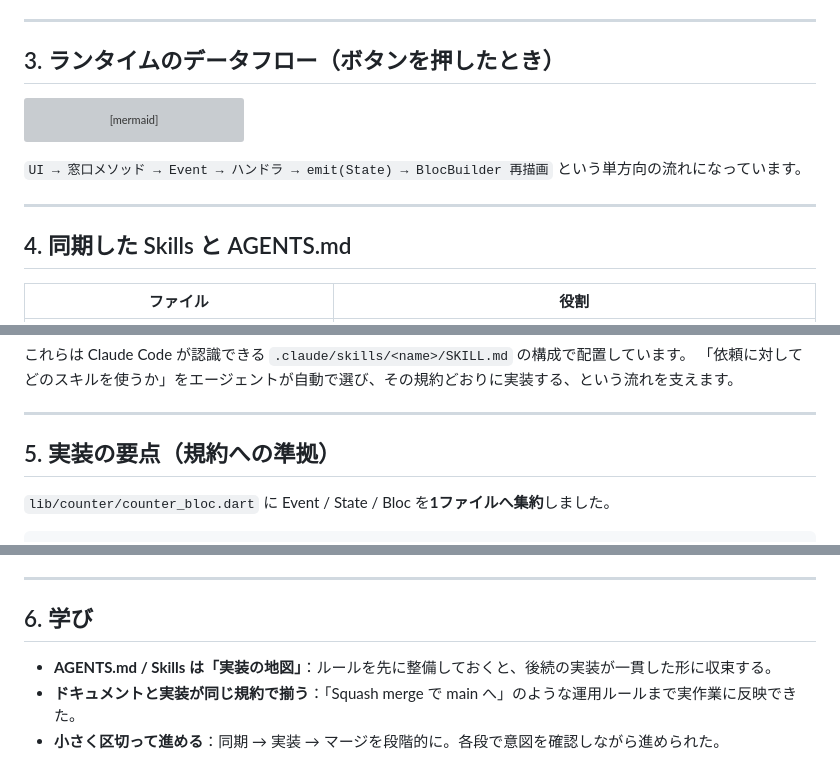
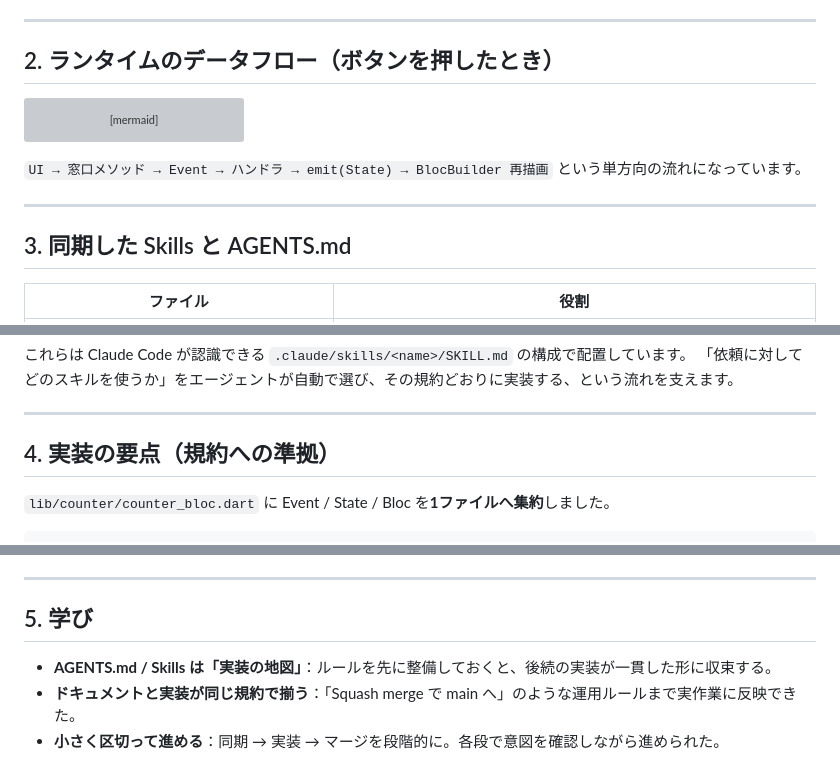
Before and after one commit to yuuya-1205/flutterp-test-develop, a Markdown page: docs/articles/bloc-migration-with-claude-code.md, 3 parts joined by grey strips. Rendered like a GitHub page; grey boxes are pictures that could not be loaded.

````diff
--- a/docs/articles/bloc-migration-with-claude-code.md
+++ b/docs/articles/bloc-migration-with-claude-code.md
@@ -77,7 +49,7 @@ flowchart LR
 
 ---
 
-## 3. ランタイムのデータフロー（ボタンを押したとき）
+## 2. ランタイムのデータフロー（ボタンを押したとき）
 
 ```mermaid
 sequenceDiagram
@@ -100,7 +72,7 @@ sequenceDiagram
 
 ---
 
-## 4. 同期した Skills と AGENTS.md
+## 3. 同期した Skills と AGENTS.md
 
 | ファイル | 役割 |
 | --- | --- |
@@ -115,7 +87,7 @@ sequenceDiagram
 
 ---
 
-## 5. 実装の要点（規約への準拠）
+## 4. 実装の要点（規約への準拠）
 
 `lib/counter/counter_bloc.dart` に Event / State / Bloc を**1ファイルへ集約**しました。
 
@@ -163,7 +135,7 @@ class CounterBloc extends Bloc<CounterEvent, CounterState> {
 
 ---
 
-## 6. 学び
+## 5. 学び
 
 - **AGENTS.md / Skills は「実装の地図」**：ルールを先に整備しておくと、後続の実装が一貫した形に収束する。
 - **ドキュメントと実装が同じ規約で揃う**：「Squash merge で main へ」のような運用ルールまで実作業に反映できた。
````
Also changed, not shown: other parts of docs/articles/bloc-migration-with-claude-code.md (+1 -29 lines).
